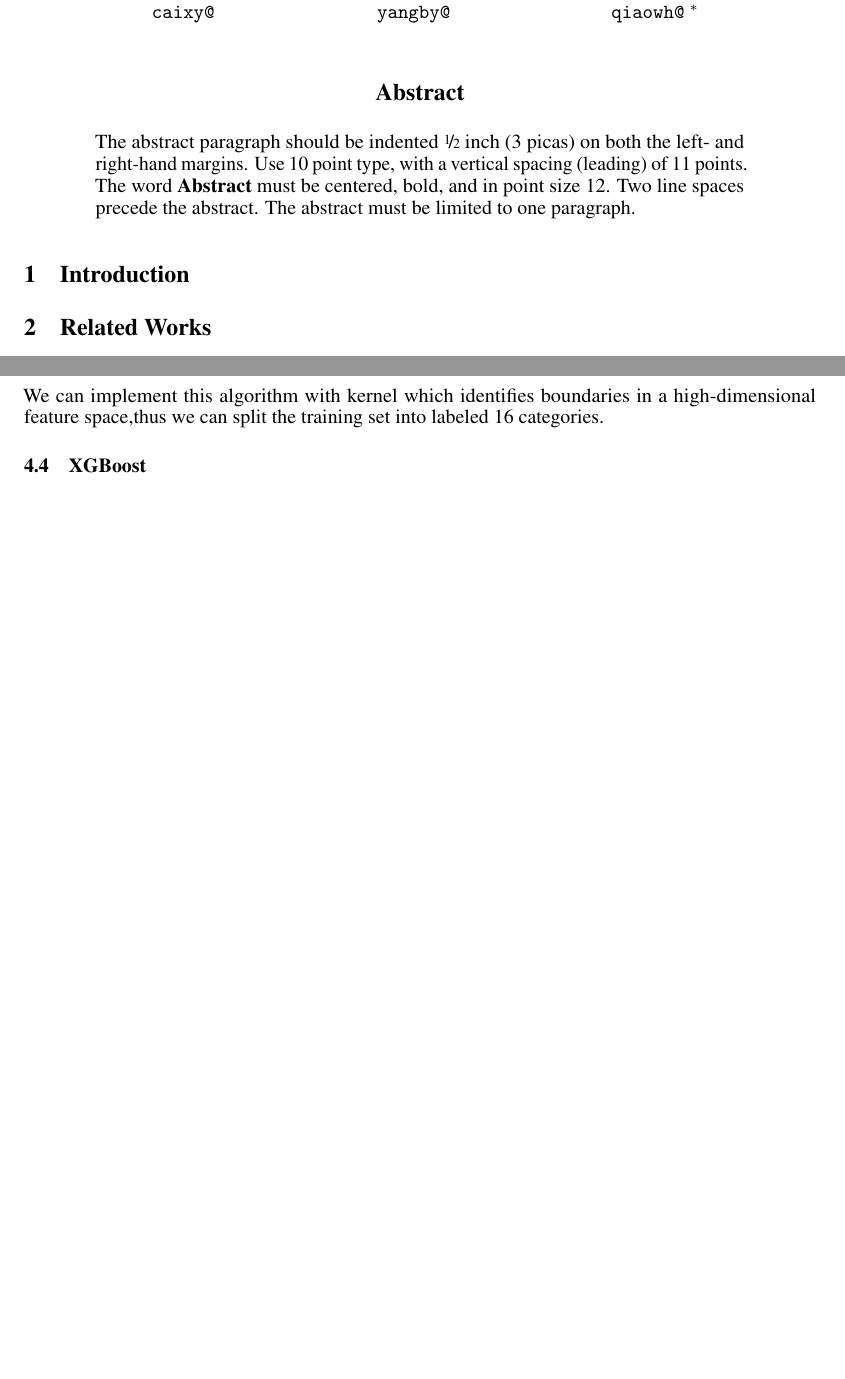
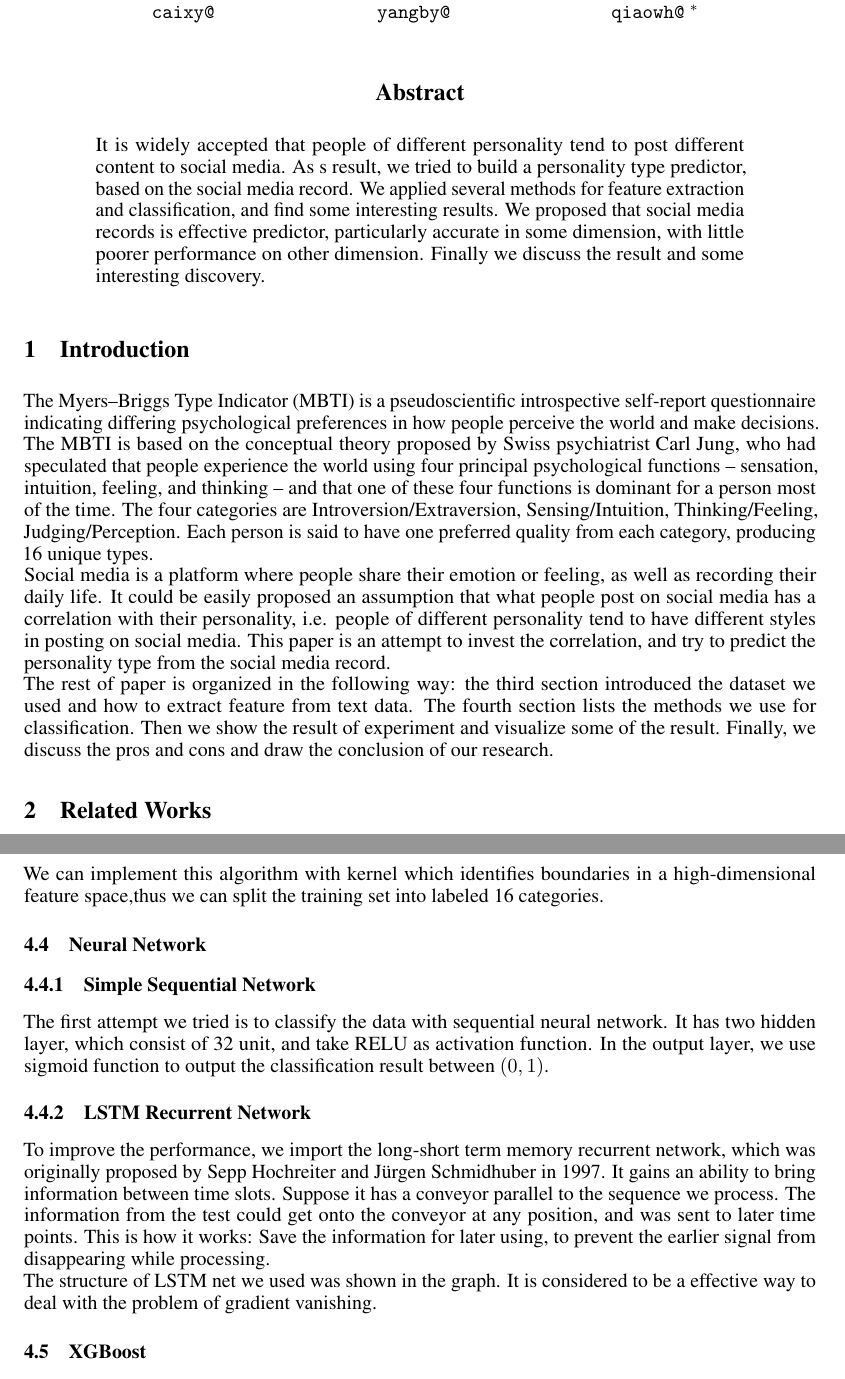
Before and after one commit to Martin4115/SI151_Project, a LaTeX paper (Report/neurips_2020.tex): two parts of pages 1 and 3 of 3 before the commit and two parts of pages 1 and 3 of 4 after it, joined at a grey line, cut so that both start at the same text, the shorter picture padded with empty space. Compiled offline with pdfLaTeX.

Commit message:
time to sleep

```diff
--- a/Report/neurips_2020.tex
+++ b/Report/neurips_2020.tex
@@ -56,15 +56,13 @@
 \maketitle
 
 \begin{abstract}
-  The abstract paragraph should be indented \nicefrac{1}{2}~inch (3~picas) on
-  both the left- and right-hand margins. Use 10~point type, with a vertical
-  spacing (leading) of 11~points.  The word \textbf{Abstract} must be centered,
-  bold, and in point size 12. Two line spaces precede the abstract. The abstract
-  must be limited to one paragraph.
+It is widely accepted that people of different personality tend to post different content to social media. As s result, we tried to build a personality type predictor, based on the social media record. We applied several methods for feature extraction and classification, and find some interesting results. We proposed that social media records is effective predictor, particularly accurate in some dimension, with little poorer performance on other dimension. Finally we discuss the result and some interesting discovery.
 \end{abstract}
 
 \section{Introduction}
-
+The Myers–Briggs Type Indicator (MBTI) is a pseudoscientific introspective self-report questionnaire indicating differing psychological preferences in how people perceive the world and make decisions. The MBTI is based on the conceptual theory proposed by Swiss psychiatrist Carl Jung, who had speculated that people experience the world using four principal psychological functions – sensation, intuition, feeling, and thinking – and that one of these four functions is dominant for a person most of the time. The four categories are Introversion/Extraversion, Sensing/Intuition, Thinking/Feeling, Judging/Perception. Each person is said to have one preferred quality from each category, producing 16 unique types. \\
+Social media is a platform where people share their emotion or feeling, as well as recording their daily life. It could be easily proposed an assumption that what people post on social media has a correlation with their personality, i.e. people of different personality tend to have different styles in posting on social media. This paper is an attempt to invest the correlation, and try to predict the personality type from the social media record. \\
+The rest of paper is organized in the following way: the third section introduced the dataset we used and how to extract feature from text data. The fourth section lists the methods we use for classification. Then we show the result of experiment and visualize some of the result. Finally, we discuss the pros and cons and draw the conclusion of our research.
 
 \section{Related Works}
 
@@ -114,7 +112,12 @@ $$ \xi_i \ge 0 $$
 
 
 We can implement this algorithm with kernel which identifies boundaries in a high-dimensional feature space,thus  we can split the training set into labeled 16 categories.
-
+\subsection{Neural Network}
+\subsubsection{Simple Sequential Network}
+The first attempt we tried is to classify the data with sequential neural network. It has two hidden layer, which consist of 32 unit, and take RELU as activation function. In the output layer, we use sigmoid function to output the classification result between $(0,1)$.
+\subsubsection{LSTM Recurrent Network}
+To improve the performance, we import the long-short term memory recurrent network, which was originally proposed by Sepp Hochreiter and Jürgen Schmidhuber in 1997. It gains an ability to bring information between time slots. Suppose it has a conveyor parallel to the sequence we process. The information from the test could get onto the conveyor at any position, and was sent to later time points. This is how it works: Save the information for later using, to prevent the earlier signal from disappearing while processing.\\
+The structure of LSTM net we used was shown in the graph. It is considered to be a effective way to deal with the problem of gradient vanishing.
 \subsection{XGBoost}
 Suppose we have a dataset $\mathcal{D}$, $\mathcal{D}=\left\{\left(\mathbf{x}_{i}, y_{i}\right)\right\}\left(|\mathcal{D}|=n, \mathbf{x}_{i} \in \mathbb{R}^{m}, y_{i} \in \mathbb{R}\right)$. XGBoost  integrates the result of CART trees, $\hat{y}_{i}=\phi\left(\mathbf{x}_{i}\right)=\sum_{k=1}^{K} f_{k}\left(\mathbf{x}_{i}\right)$, $f_{k} \in \mathcal{F}$ where  $\mathcal{F}=\left\{f(\mathbf{x})=w_{q(\mathbf{x})}\right\}\left(q: \mathbb{R}^{m} \rightarrow T, w \in \mathbb{R}^{T}\right)$ repersents the construction of each CART tree. Let $T$ be the number of leaf nodes, $W$ is the score of leaf nodes. $\gamma$ is a parament to controll the number of leaf nodes in order to  avoid over fitting. XGBoost has the loss function $\Sigma_{i = 1}^n l(y_i,\hat{y_i})+\Sigma_{k = 1}^K\Omega(f_k) \quad where \quad  \Omega(f) = \gamma T + \frac{1}{2}\lambda\mid\mid w\mid\mid^2$. The first part repersents the training loss and the second part repersents the complexity of the trees. Then we update the model by additive manner, $\hat{y}_{i}^{(t)}=\sum_{k=1}^{t} f_{k}\left(x_{i}\right)=\hat{y}_{i}^{(t-1)}+f_{t}\left(x_{i}\right)$, with the loss function in $t$ turn is $\mathcal{L}^{(t)}=\sum_{i=1}^{n} l\left(y_{i}, \hat{y}_{i}^{(t-1)}+f_{t}\left(\mathbf{x}_{i}\right)\right)+\Omega\left(f_{t}\right)$. Use taylor expansion to expand $\mathcal{L}^{(t)}$, only take the first three terms and take the optimized value of leaf node into it, we get $\tilde{\mathcal{L}}^{(t)}(q)=-\frac{1}{2} \sum_{j=1}^{T} \frac{\left(\sum_{i \in I_{j}} g_{i}\right)^{2}}{\sum_{i \in I_{j}} h_{i}+\lambda}+\gamma T$. We use it to evaluate the quality of a tree, a smaller score means a higher quality. We choose to use a greedy algorithm, start with a single leaf node, iteratively split to add nodes to the tree.
 
```
Also changed, not shown: Report/fig/lstm.jpg (added), Report/fig/snn.jpg (added), Report/neurips_2020.pdf, 4 other files.
